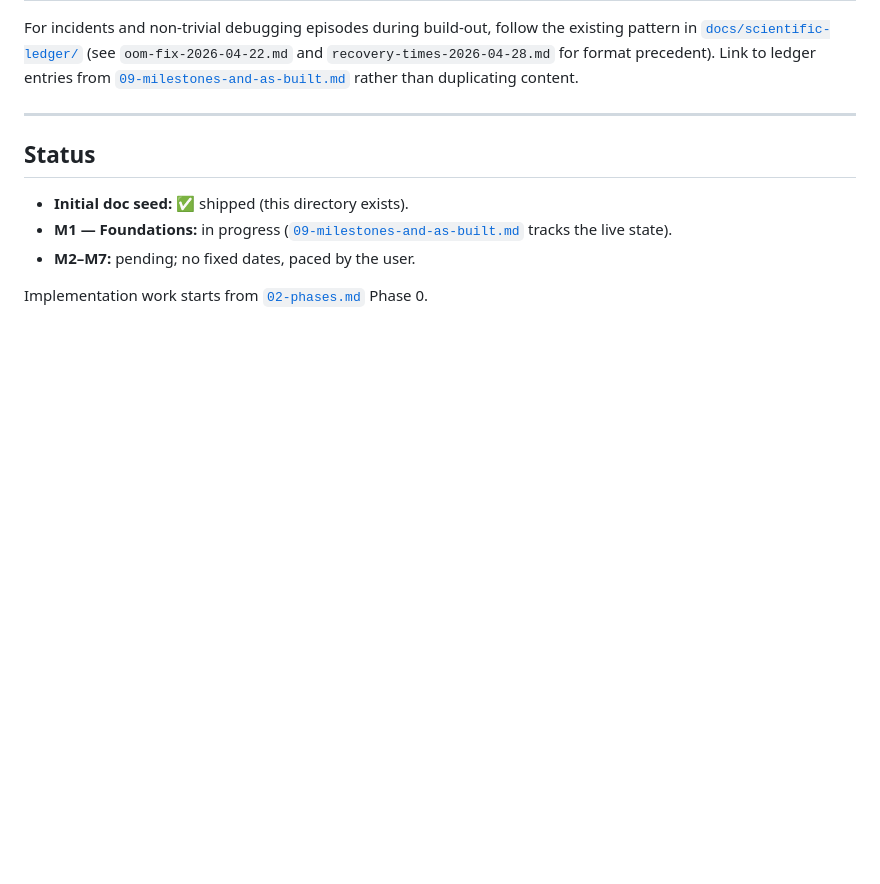
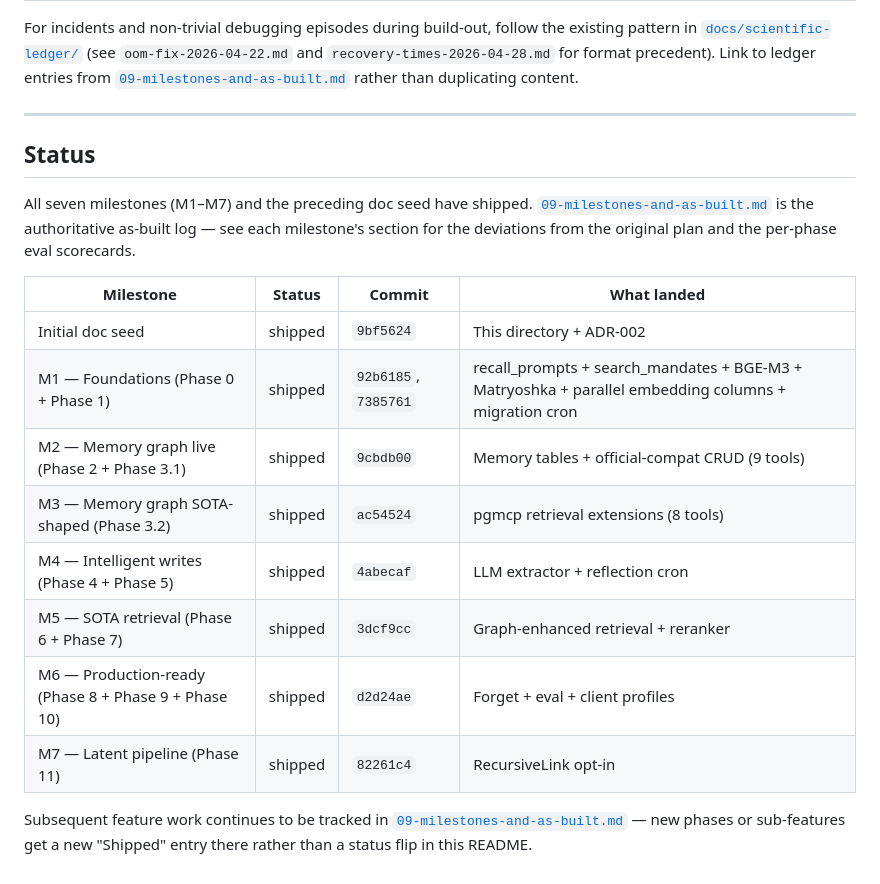
Before and after one commit to dylon/pgmcp, a Markdown page: docs/memory-server/README.md, the part around the change. Drawn GitHub-style; blank space fills up the shorter version.

```diff
--- a/docs/memory-server/README.md
+++ b/docs/memory-server/README.md
@@ -115,11 +115,23 @@ rather than duplicating content.
 
 ## Status
 
-- **Initial doc seed:** ✅ shipped (this directory exists).
-- **M1 — Foundations:** in progress
-  ([`09-milestones-and-as-built.md`](09-milestones-and-as-built.md)
-  tracks the live state).
-- **M2–M7:** pending; no fixed dates, paced by the user.
+All seven milestones (M1–M7) and the preceding doc seed have shipped.
+[`09-milestones-and-as-built.md`](09-milestones-and-as-built.md) is the
+authoritative as-built log — see each milestone's section for the
+deviations from the original plan and the per-phase eval scorecards.
 
-Implementation work starts from
-[`02-phases.md`](02-phases.md) Phase 0.
+| Milestone | Status | Commit | What landed |
+|---|---|---|---|
+| Initial doc seed | shipped | `9bf5624` | This directory + ADR-002 |
+| M1 — Foundations (Phase 0 + Phase 1) | shipped | `92b6185`, `7385761` | recall_prompts + search_mandates + BGE-M3 + Matryoshka + parallel embedding columns + migration cron |
+| M2 — Memory graph live (Phase 2 + Phase 3.1) | shipped | `9cbdb00` | Memory tables + official-compat CRUD (9 tools) |
+| M3 — Memory graph SOTA-shaped (Phase 3.2) | shipped | `ac54524` | pgmcp retrieval extensions (8 tools) |
+| M4 — Intelligent writes (Phase 4 + Phase 5) | shipped | `4abecaf` | LLM extractor + reflection cron |
+| M5 — SOTA retrieval (Phase 6 + Phase 7) | shipped | `3dcf9cc` | Graph-enhanced retrieval + reranker |
+| M6 — Production-ready (Phase 8 + Phase 9 + Phase 10) | shipped | `d2d24ae` | Forget + eval + client profiles |
+| M7 — Latent pipeline (Phase 11) | shipped | `82261c4` | RecursiveLink opt-in |
+
+Subsequent feature work continues to be tracked in
+[`09-milestones-and-as-built.md`](09-milestones-and-as-built.md) — new
+phases or sub-features get a new "Shipped" entry there rather than a
+status flip in this README.
```
Also changed, not shown: docs/memory-server/05-schema.md (+23 -6 lines).
